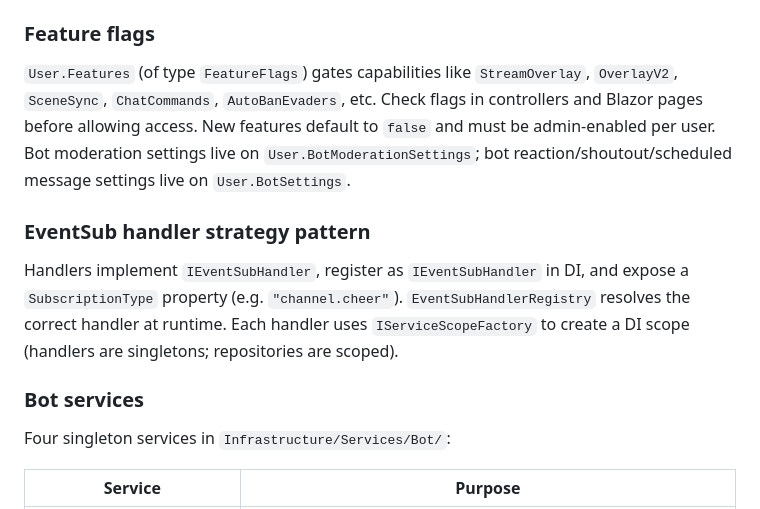
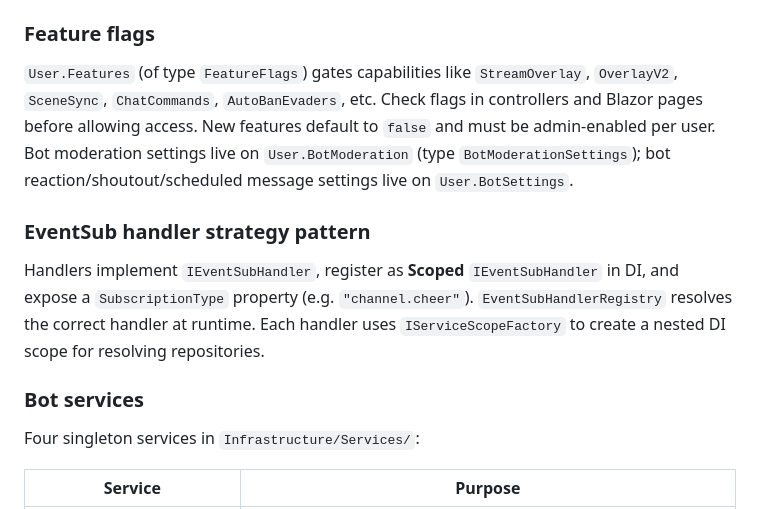
Before and after one commit to KainCH/omniasylum, a Markdown page: CLAUDE.md, the part around the change. Drawn GitHub-style.

Commit message:
fix(docs): correct bot services path and minor doc fixes

```diff
--- a/CLAUDE.md
+++ b/CLAUDE.md
@@ -66,13 +66,13 @@ All repositories implement an interface from Core and inherit Azure Table Storag
 All data is partitioned by `TwitchUserId`. Controllers extract the user ID from JWT claims — always use `User.FindFirst(ClaimTypes.NameIdentifier)?.Value ?? User.FindFirst("sub")?.Value`, never `req.params`/route values directly.
 
 ### Feature flags
-`User.Features` (of type `FeatureFlags`) gates capabilities like `StreamOverlay`, `OverlayV2`, `SceneSync`, `ChatCommands`, `AutoBanEvaders`, etc. Check flags in controllers and Blazor pages before allowing access. New features default to `false` and must be admin-enabled per user. Bot moderation settings live on `User.BotModerationSettings`; bot reaction/shoutout/scheduled message settings live on `User.BotSettings`.
+`User.Features` (of type `FeatureFlags`) gates capabilities like `StreamOverlay`, `OverlayV2`, `SceneSync`, `ChatCommands`, `AutoBanEvaders`, etc. Check flags in controllers and Blazor pages before allowing access. New features default to `false` and must be admin-enabled per user. Bot moderation settings live on `User.BotModeration` (type `BotModerationSettings`); bot reaction/shoutout/scheduled message settings live on `User.BotSettings`.
 
 ### EventSub handler strategy pattern
-Handlers implement `IEventSubHandler`, register as `IEventSubHandler` in DI, and expose a `SubscriptionType` property (e.g. `"channel.cheer"`). `EventSubHandlerRegistry` resolves the correct handler at runtime. Each handler uses `IServiceScopeFactory` to create a DI scope (handlers are singletons; repositories are scoped).
+Handlers implement `IEventSubHandler`, register as **Scoped** `IEventSubHandler` in DI, and expose a `SubscriptionType` property (e.g. `"channel.cheer"`). `EventSubHandlerRegistry` resolves the correct handler at runtime. Each handler uses `IServiceScopeFactory` to create a nested DI scope for resolving repositories.
 
 ### Bot services
-Four singleton services in `Infrastructure/Services/Bot/`:
+Four singleton services in `Infrastructure/Services/`:
 
 | Service | Purpose |
 |---|---|
```
